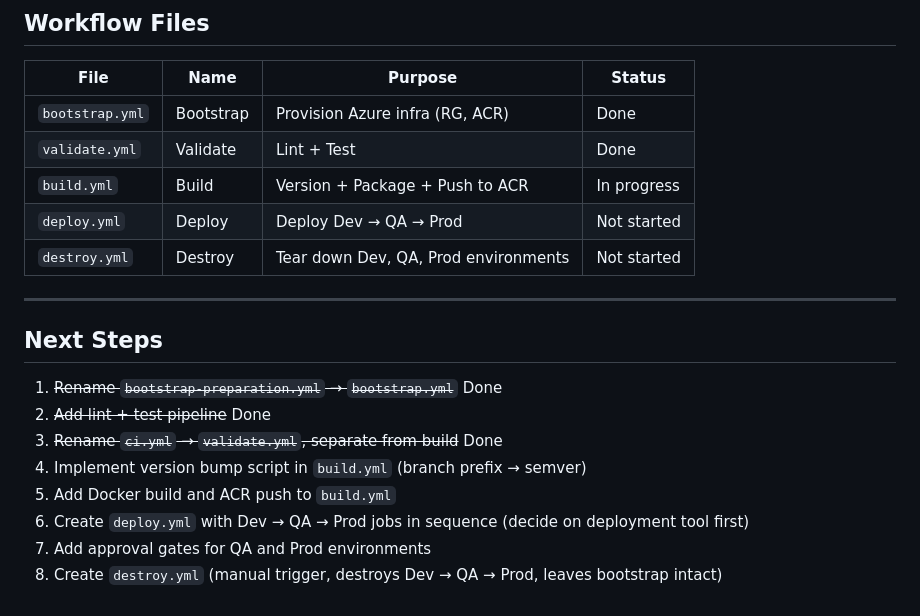
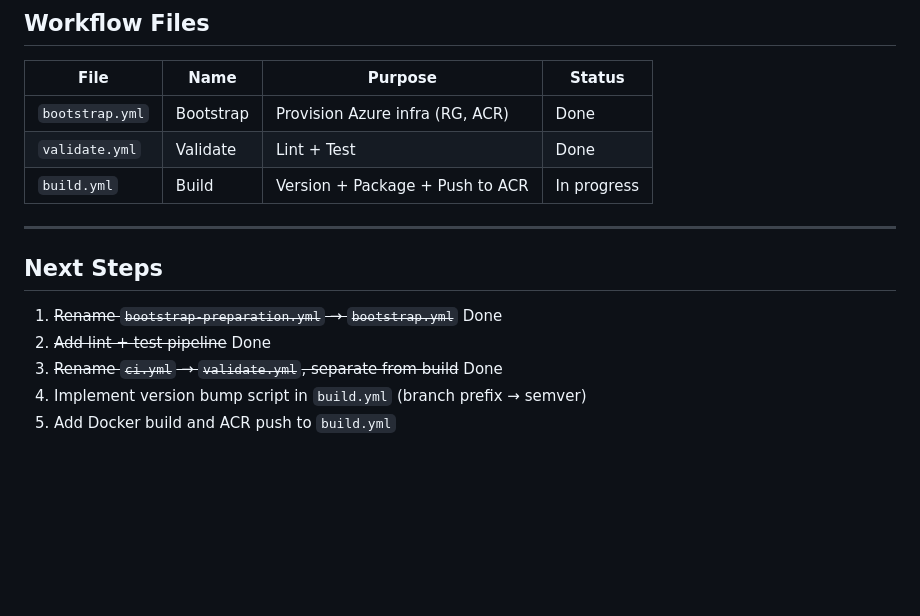
Before and after one commit to IndentWork/wings, a Markdown page: docs/cicd-pipeline/pipeline-architecture.md, the part around one of its changes. Rendered like a GitHub page; blank space fills up the shorter version.

```diff
--- a/docs/cicd-pipeline/pipeline-architecture.md
+++ b/docs/cicd-pipeline/pipeline-architecture.md
@@ -129,8 +92,6 @@ jobs:
 | `bootstrap.yml` | Bootstrap | Provision Azure infra (RG, ACR) | Done |
 | `validate.yml` | Validate | Lint + Test | Done |
 | `build.yml` | Build | Version + Package + Push to ACR | In progress |
-| `deploy.yml` | Deploy | Deploy Dev → QA → Prod | Not started |
-| `destroy.yml` | Destroy | Tear down Dev, QA, Prod environments | Not started |
 
 ---
 
@@ -141,6 +102,3 @@ jobs:
 3. ~~Rename `ci.yml` → `validate.yml`, separate from build~~ Done
 4. Implement version bump script in `build.yml` (branch prefix → semver)
 5. Add Docker build and ACR push to `build.yml`
-6. Create `deploy.yml` with Dev → QA → Prod jobs in sequence (decide on deployment tool first)
-7. Add approval gates for QA and Prod environments
-8. Create `destroy.yml` (manual trigger, destroys Dev → QA → Prod, leaves bootstrap intact)
```
Also changed, not shown: other parts of docs/cicd-pipeline/pipeline-architecture.md (+7 -44 lines).
